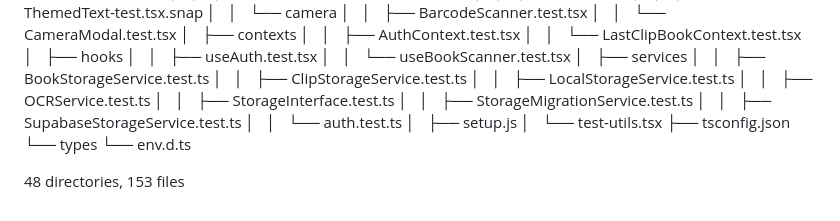
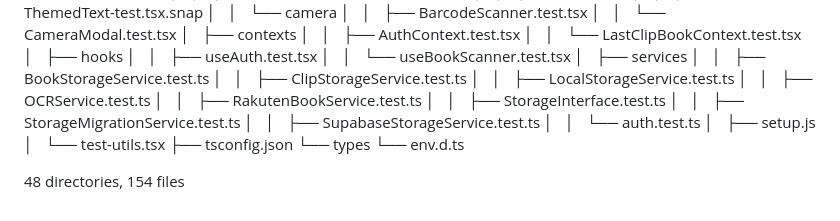
Before and after one commit to yukinakai/book-clip-app, a Markdown page: docs/DIRECTORY.md, the part around the change. Rendered like a GitHub page.

Commit message:
autoupdate: .cursorignore and directory structure docs

```diff
--- a/docs/DIRECTORY.md
+++ b/docs/DIRECTORY.md
@@ -190,6 +190,7 @@
 │   │   ├── ClipStorageService.test.ts
 │   │   ├── LocalStorageService.test.ts
 │   │   ├── OCRService.test.ts
+│   │   ├── RakutenBookService.test.ts
 │   │   ├── StorageInterface.test.ts
 │   │   ├── StorageMigrationService.test.ts
 │   │   ├── SupabaseStorageService.test.ts
@@ -200,4 +201,4 @@
 └── types
     └── env.d.ts
 
-48 directories, 153 files
+48 directories, 154 files
```
